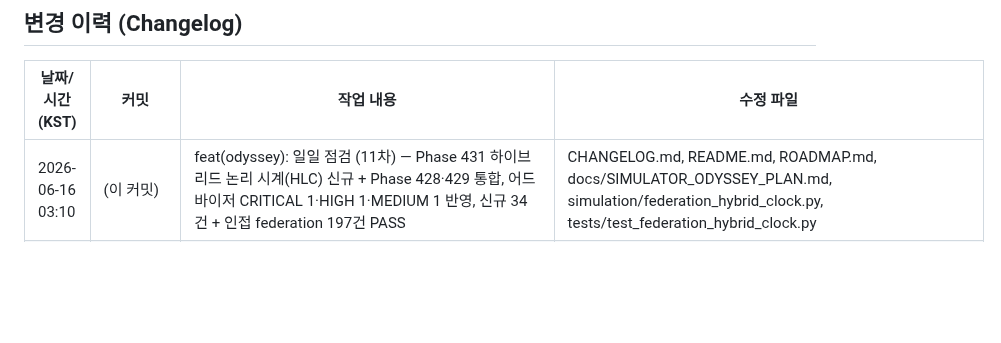
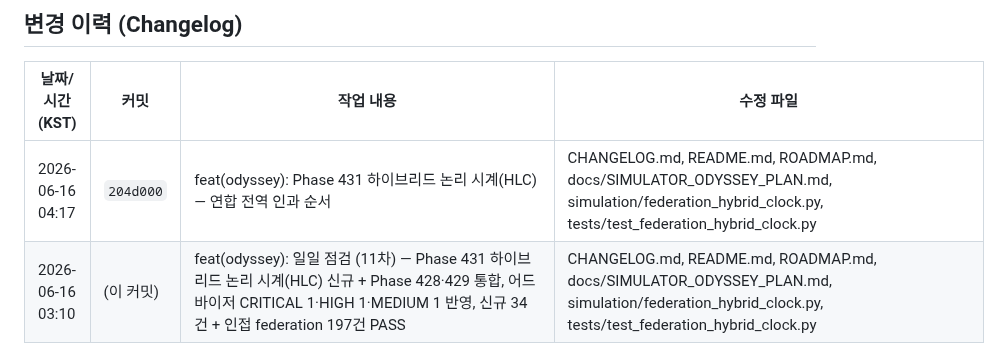
Before and after one commit to sun475300-sudo/swarm-drone-atc, a Markdown page: README.md, the part around the change. GitHub-like rendering; blank space fills up the shorter version.

Commit message:
docs: 변경 이력 업데이트 2026-06-16 04:17 [changelog]

```diff
--- a/README.md
+++ b/README.md
@@ -960,6 +960,7 @@ MIT License — Developed for academic and educational purposes.
 ## 변경 이력 (Changelog)
 | 날짜/시간 (KST) | 커밋 | 작업 내용 | 수정 파일 |
 | --- | --- | --- | --- |
+| 2026-06-16 04:17 | `204d000` | feat(odyssey): Phase 431 하이브리드 논리 시계(HLC) — 연합 전역 인과 순서 | CHANGELOG.md, README.md, ROADMAP.md, docs/SIMULATOR_ODYSSEY_PLAN.md, simulation/federation_hybrid_clock.py, tests/test_federation_hybrid_clock.py |
 | 2026-06-16 03:10 | (이 커밋) | feat(odyssey): 일일 점검 (11차) — Phase 431 하이브리드 논리 시계(HLC) 신규 + Phase 428·429 통합, 어드바이저 CRITICAL 1·HIGH 1·MEDIUM 1 반영, 신규 34건 + 인접 federation 197건 PASS | CHANGELOG.md, README.md, ROADMAP.md, docs/SIMULATOR_ODYSSEY_PLAN.md, simulation/federation_hybrid_clock.py, tests/test_federation_hybrid_clock.py |
 | 2026-06-16 03:00 | (통합) | chore(odyssey): 일일 점검 (11차) — Phase 428 신뢰 모델 + Phase 429 연합 감사 로그 통합 | CHANGELOG.md, README.md, ROADMAP.md, docs/SIMULATOR_ODYSSEY_PLAN.md, simulation/federation_trust.py, simulation/federation_audit.py |
 | 2026-06-16 02:19 | `04a629c` | feat(odyssey): Phase 429 연합 감사 로그 — 변조 탐지 해시 체인 + 결정적 CRDT 병합 | CHANGELOG.md, README.md, ROADMAP.md, docs/SIMULATOR_ODYSSEY_PLAN.md, simulation/federation_audit.py, tests/test_federation_audit.py |
```
